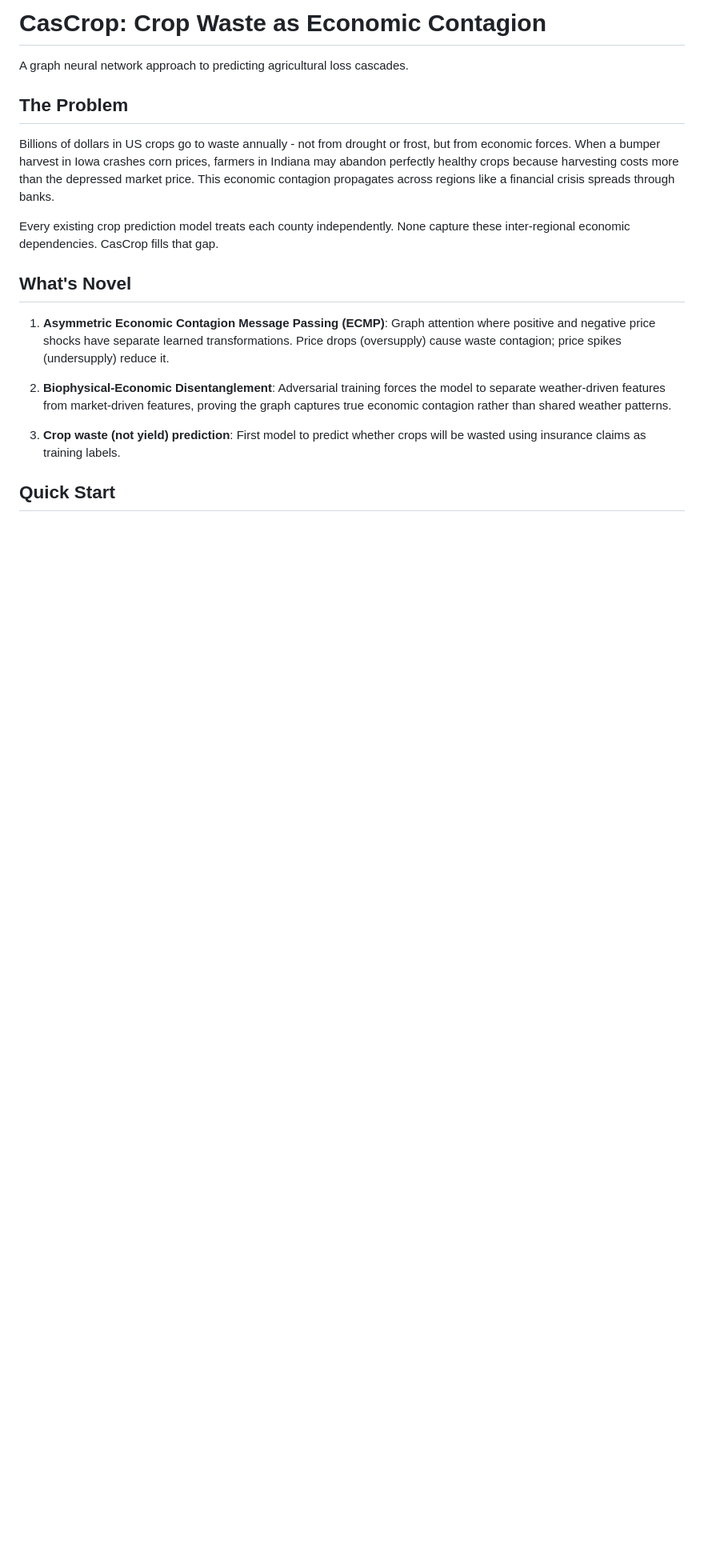
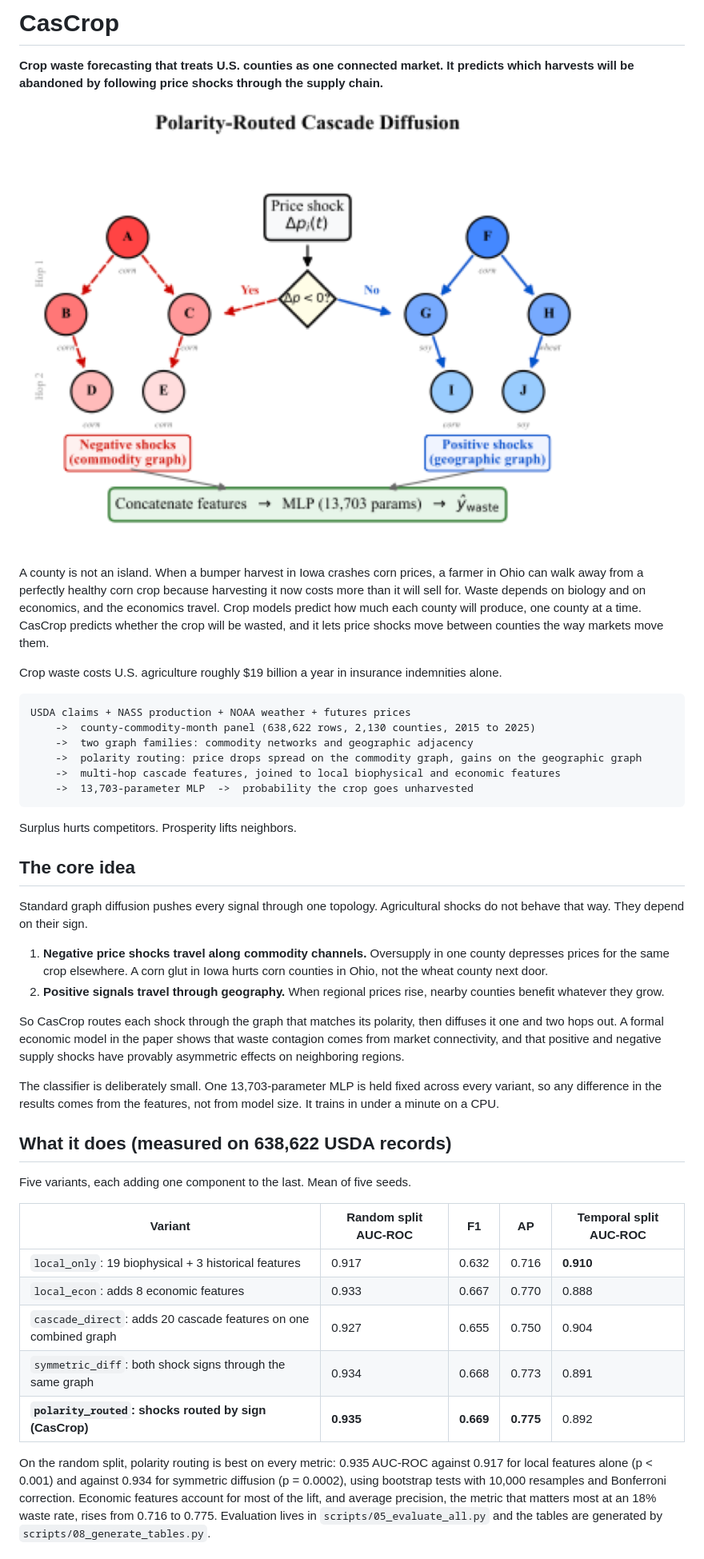
Before and after one commit to keshavkrishnan08/CasCrop, a Markdown page: README.md, the part around one of its changes. Shown at 80% size. GitHub-like rendering; blank space fills up the shorter version.

Commit message:
Rewrite README

````diff
--- a/README.md
+++ b/README.md
@@ -1,19 +1,65 @@
-# CasCrop: Crop Waste as Economic Contagion
+# CasCrop
 
-A graph neural network approach to predicting agricultural loss cascades.
+**Crop waste forecasting that treats U.S. counties as one connected market. It predicts which
+harvests will be abandoned by following price shocks through the supply chain.**
 
-## The Problem
+![Polarity-routed cascade diffusion: a price drop travels the commodity graph, a price rise travels the geographic graph, and both feed a 13,703-parameter MLP](docs/polarity_routing.png)
 
-Billions of dollars in US crops go to waste annually - not from drought or frost, but from economic forces. When a bumper harvest in Iowa crashes corn prices, farmers in Indiana may abandon perfectly healthy crops because harvesting costs more than the depressed market price. This economic contagion propagates across regions like a financial crisis spreads through banks.
+A county is not an island. When a bumper harvest in Iowa crashes corn prices, a farmer in Ohio
+can walk away from a perfectly healthy corn crop because harvesting it now costs more than it
+will sell for. Waste depends on biology and on economics, and the economics travel. Crop models
+predict how much each county will produce, one county at a time. CasCrop predicts whether the
+crop will be wasted, and it lets price shocks move between counties the way markets move them.
 
-Every existing crop prediction model treats each county independently. None capture these inter-regional economic dependencies. CasCrop fills that gap.
+Crop waste costs U.S. agriculture roughly $19 billion a year in insurance indemnities alone.
 
-## What's Novel
+```
+USDA claims + NASS production + NOAA weather + futures prices
+    ->  county-commodity-month panel (638,622 rows, 2,130 counties, 2015 to 2025)
+    ->  two graph families: commodity networks and geographic adjacency
+    ->  polarity routing: price drops spread on the commodity graph, gains on the geographic graph
+    ->  multi-hop cascade features, joined to local biophysical and economic features
+    ->  13,703-parameter MLP  ->  probability the crop goes unharvested
+```
 
-1. **Asymmetric Economic Contagion Message Passing (ECMP)**: Graph attention where positive and negative price shocks have separate learned transformations. Price drops (oversupply) cause waste contagion; price spikes (undersupply) reduce it.
+Surplus hurts competitors. Prosperity lifts neighbors.
 
-2. **Biophysical-Economic Disentanglement**: Adversarial training forces the model to separate weather-driven features from market-driven features, proving the graph captures true economic contagion rather than shared weather patterns.
+## The core idea
 
-3. **Crop waste (not yield) prediction**: First model to predict whether crops will be wasted using insurance claims as training labels.
+Standard graph diffusion pushes every signal through one topology. Agricultural shocks do not
+behave that way. They depend on their sign.
 
-## Quick Start
+1. **Negative price shocks travel along commodity channels.** Oversupply in one county depresses
+   prices for the same crop elsewhere. A corn glut in Iowa hurts corn counties in Ohio, not the
+   wheat county next door.
+2. **Positive signals travel through geography.** When regional prices rise, nearby counties
+   benefit whatever they grow.
+
+So CasCrop routes each shock through the graph that matches its polarity, then diffuses it one
+and two hops out. A formal economic model in the paper shows that waste contagion comes from
+market connectivity, and that positive and negative supply shocks have provably asymmetric
+effects on neighboring regions.
+
+The classifier is deliberately small. One 13,703-parameter MLP is held fixed across every
+variant, so any difference in the results comes from the features, not from model size. It
+trains in under a minute on a CPU.
+
+## What it does (measured on 638,622 USDA records)
+
+Five variants, each adding one component to the last. Mean of five seeds.
+
+| Variant | Random split AUC-ROC | F1 | AP | Temporal split AUC-ROC |
+|---|---|---|---|---|
+| `local_only`: 19 biophysical + 3 historical features | 0.917 | 0.632 | 0.716 | **0.910** |
+| `local_econ`: adds 8 economic features | 0.933 | 0.667 | 0.770 | 0.888 |
+| `cascade_direct`: adds 20 cascade features on one combined graph | 0.927 | 0.655 | 0.750 | 0.904 |
+| `symmetric_diff`: both shock signs through the same graph | 0.934 | 0.668 | 0.773 | 0.891 |
+| **`polarity_routed`: shocks routed by sign (CasCrop)** | **0.935** | **0.669** | **0.775** | 0.892 |
+
+On the random split, polarity routing is best on every metric: 0.935 AUC-ROC against 0.917 for
+local features alone (p < 0.001) and against 0.934 for symmetric diffusion (p = 0.0002), using
+bootstrap tests with 10,000 resamples and Bonferroni correction. Economic features account for
+most of the lift, and average precision, the metric that matters most at an 18% waste rate,
+rises from 0.716 to 0.775. Evaluation lives in `scripts/05_evaluate_all.py` and the tables are
+generated by `scripts/08_generate_tables.py`.
+
````
Also changed, not shown: other parts of README.md (+65 -62 lines).
